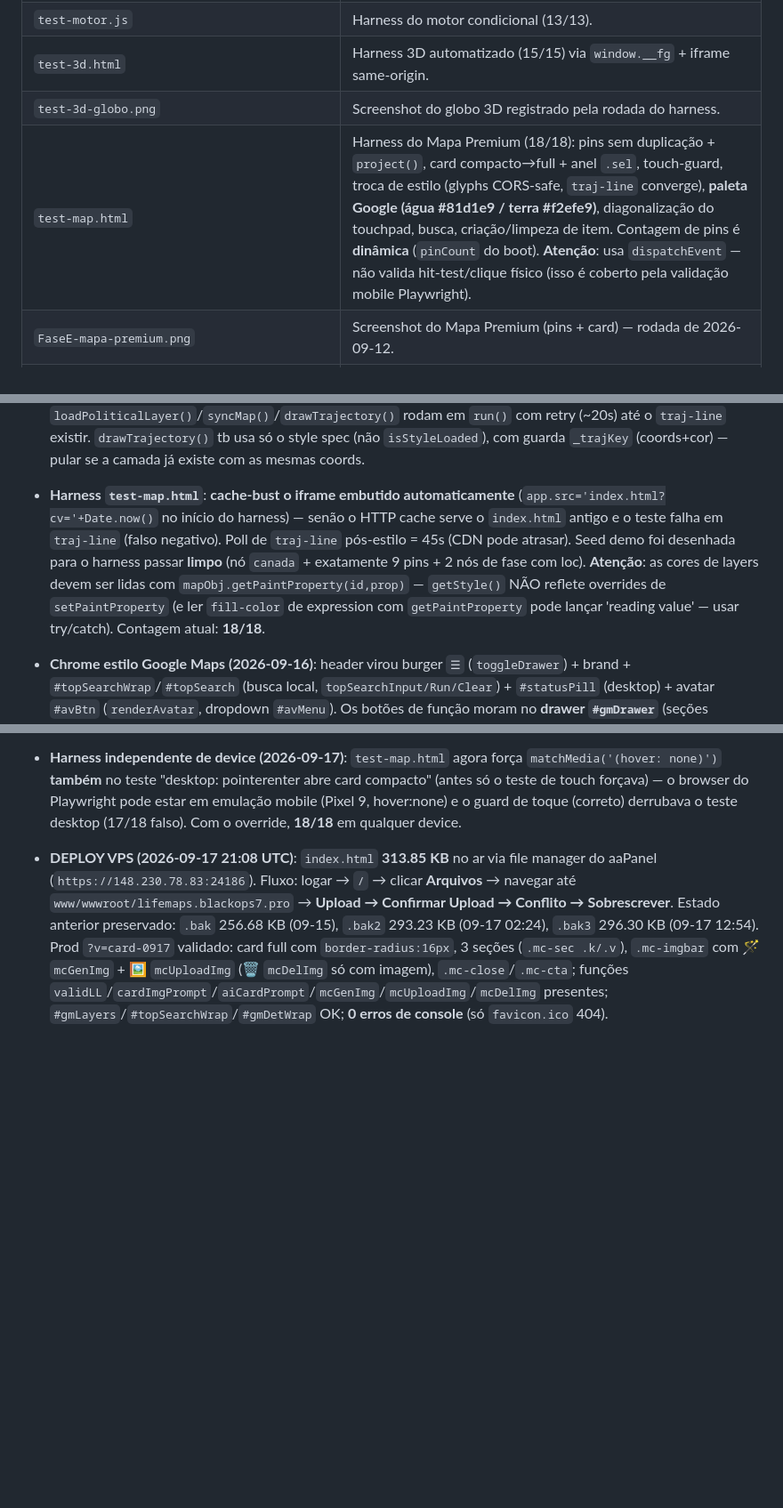
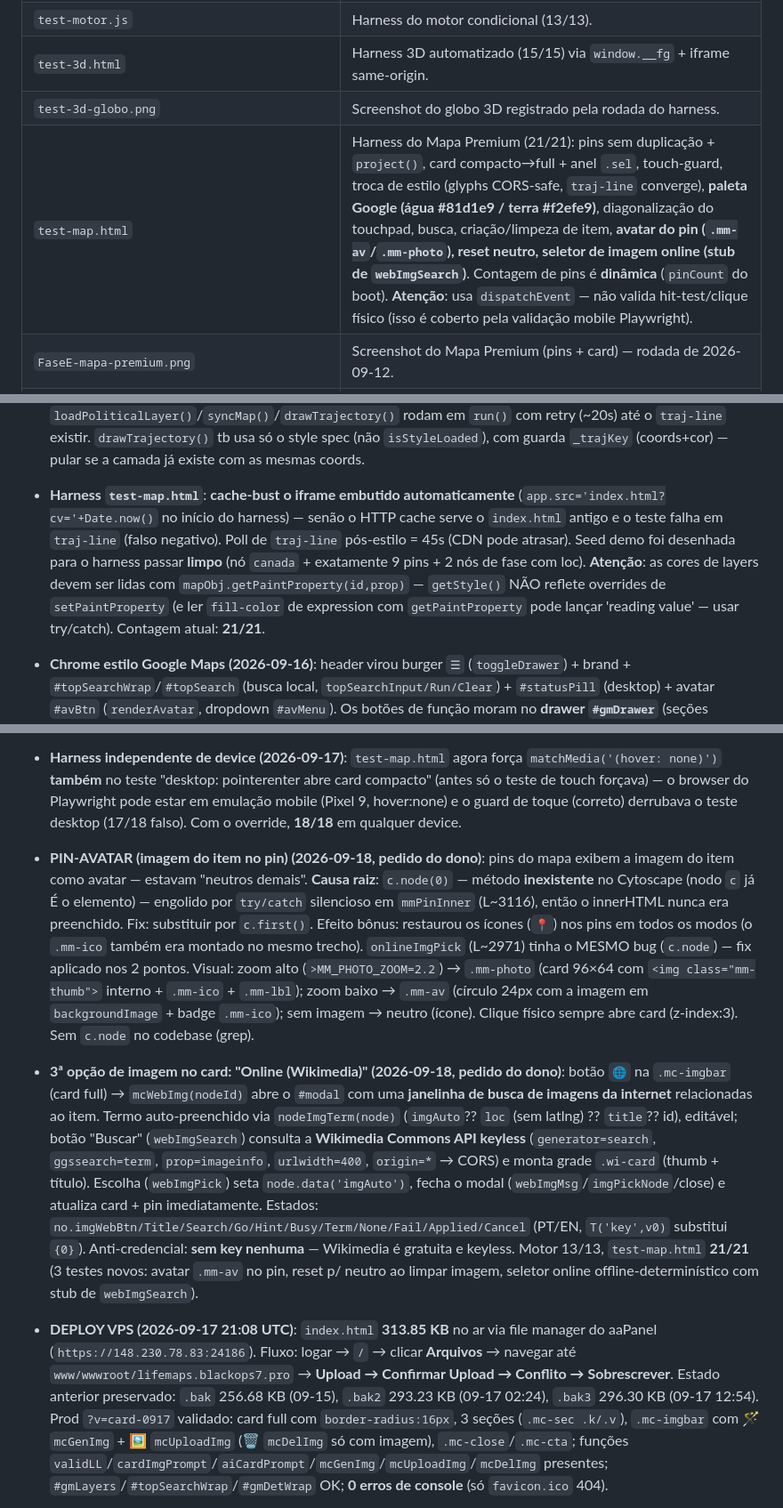
Before and after one commit to DSama-lab/LifeMaps, a Markdown page: AGENTS.md, 3 parts joined by grey strips. Shown: that part at 89% size. Rendered like a GitHub page; blank space fills up the shorter version.

```diff
--- a/AGENTS.md
+++ b/AGENTS.md
@@ -44,7 +44,7 @@ Motor condicional: dentro do `index.html` (`propagate()`, `parseCond()`, `condHo
 | `test-motor.js` | Harness do motor condicional (13/13). |
 | `test-3d.html` | Harness 3D automatizado (15/15) via `window.__fg` + iframe same-origin. |
 | `test-3d-globo.png` | Screenshot do globo 3D registrado pela rodada do harness. |
-| `test-map.html` | Harness do Mapa Premium (18/18): pins sem duplicação + `project()`, card compacto→full + anel `.sel`, touch-guard, troca de estilo (glyphs CORS-safe, `traj-line` converge), **paleta Google (água #81d1e9 / terra #f2efe9)**, diagonalização do touchpad, busca, criação/limpeza de item. Contagem de pins é **dinâmica** (`pinCount` do boot). **Atenção**: usa `dispatchEvent` — não valida hit-test/clique físico (isso é coberto pela validação mobile Playwright). |
+| `test-map.html` | Harness do Mapa Premium (21/21): pins sem duplicação + `project()`, card compacto→full + anel `.sel`, touch-guard, troca de estilo (glyphs CORS-safe, `traj-line` converge), **paleta Google (água #81d1e9 / terra #f2efe9)**, diagonalização do touchpad, busca, criação/limpeza de item, **avatar do pin (`.mm-av`/`.mm-photo`), reset neutro, seletor de imagem online (stub de `webImgSearch`)**. Contagem de pins é **dinâmica** (`pinCount` do boot). **Atenção**: usa `dispatchEvent` — não valida hit-test/clique físico (isso é coberto pela validação mobile Playwright). |
 | `FaseE-mapa-premium.png` | Screenshot do Mapa Premium (pins + card) — rodada de 2026-09-12. |
 | `FaseE-paleta-google.png` | Screenshot da paleta Google (água #81d1e9/terra #f2efe9) — 2026-09-14. |
 | `backend/` | **API SaaS (Fase 2A, 2026-09-14)**: FastAPI + Postgres (JSONB) + Google OAuth/senha (sessão httpOnly), `docker-compose.yml` (postgres sem porta pública + api + Caddy TLS). **Deploy (Fase 2B, 2026-09-14)**: `docker-compose.prod.yml` + `Caddyfile.prod` + `DEPLOY-VPS.md` (runbook p/ rodar SEM o opencode, com VPN desligada). `.env.example` (anti-credencial) com `DOMAIN`. Ver `backend/README.md` e `MDs Projects/Lifemaps/PLANO-SAAS-SEGURANCA.md`. |
@@ -75,7 +75,7 @@ Motor condicional: dentro do `index.html` (`propagate()`, `parseCond()`, `condHo
 - **Pin vermelho de marcação é removido ao criar item (2026-09-13)**: `openMapItemForm()` criava `new maplibregl.Marker({color:'#ff2d78'})` e o botão "Criar item" **não o removia** — sobrava o pin vermelho + círculo do item no mesmo ponto. Fix: global `mapPickMarker` + `removePickMarker()` chamado em `createMapItemAt()`, no Cancelar, em novo `openMapItemForm()` e no `mmKey`/Esc.
 - **CORS fontes Carto**: `setMapStyle()` é `async` — faz `fetch(style.json)`, aplica `styleWithFonts(spec)` (glyphs cartocdn → `https://fonts.openmaptiles.org/{fontstack}/{range}.pbf`) e chama `mapObj.setStyle(objeto)`. **NUNCA** trocar sprite cartocdn por demotiles (404 no `@2x`).
 - **Troca de estilo e camadas custom**: `setStyle` remove fontes/camadas custom — o rebuild de `traj-line`/países acontece em `mapRestyleReady()` (converge por **style spec aplicado** — `getStyle()` com layers — e NENHUM gatilho de tile/`loaded()`/`isStyleLoaded()`, pois tiles podem falhar/atrasar). `loadPoliticalLayer()`/`syncMap()`/`drawTrajectory()` rodam em `run()` com retry (~20s) até o `traj-line` existir. `drawTrajectory()` tb usa só o style spec (não `isStyleLoaded`), com guarda `_trajKey` (coords+cor) — pular se a camada já existe com as mesmas coords.
-- **Harness `test-map.html`**: **cache-bust o iframe embutido automaticamente** (`app.src='index.html?cv='+Date.now()` no início do harness) — senão o HTTP cache serve o `index.html` antigo e o teste falha em `traj-line` (falso negativo). Poll de `traj-line` pós-estilo = 45s (CDN pode atrasar). Seed demo foi desenhada para o harness passar **limpo** (nó `canada` + exatamente 9 pins + 2 nós de fase com loc). **Atenção**: as cores de layers devem ser lidas com `mapObj.getPaintProperty(id,prop)` — `getStyle()` NÃO reflete overrides de `setPaintProperty` (e ler `fill-color` de expression com `getPaintProperty` pode lançar 'reading value' — usar try/catch). Contagem atual: **18/18**.
+- **Harness `test-map.html`**: **cache-bust o iframe embutido automaticamente** (`app.src='index.html?cv='+Date.now()` no início do harness) — senão o HTTP cache serve o `index.html` antigo e o teste falha em `traj-line` (falso negativo). Poll de `traj-line` pós-estilo = 45s (CDN pode atrasar). Seed demo foi desenhada para o harness passar **limpo** (nó `canada` + exatamente 9 pins + 2 nós de fase com loc). **Atenção**: as cores de layers devem ser lidas com `mapObj.getPaintProperty(id,prop)` — `getStyle()` NÃO reflete overrides de `setPaintProperty` (e ler `fill-color` de expression com `getPaintProperty` pode lançar 'reading value' — usar try/catch). Contagem atual: **21/21**.
 - **Chrome estilo Google Maps (2026-09-16)**: header virou burger `☰` (`toggleDrawer`) + brand + `#topSearchWrap`/`#topSearch` (busca local, `topSearchInput/Run/Clear`) + `#statusPill` (desktop) + avatar `#avBtn` (`renderAvatar`, dropdown `#avMenu`). Os botões de função moram no **drawer `#gmDrawer`** (seções Plano/Seus dados/Compartilhar/Personalização/Conta) — **IDs antigos preservados** (`#mapBtn`/`#mode3DBtn`/`#layoutBtn`/`#labels3DBtn`/`#reload3DBtn`/`#syncBtn`/`#themeBtn`/`#langSel`) e itens disparam por `onclick` inline com `drawerGo(fn)` (fecha antes de agir; **não recriar `addEventListener` nesses IDs** — o listener duplicado de `#layoutBtn` foi removido). Global `chipFilter` + `#chipBar` (chips com contadores `#cn*`): `setChipFilter`/`applyChipVis` filtram pins do mapa (`syncMap` respeita `chipFilter`) e dim o grafo 2D (`opacity`); `updateChips` roda no fim de `updatePill`. `renderAvatar` é chamada por `updateSyncBtn`. Drawer/avMenu/busca fecham com Escape e clique-fora (handlers document-level). i18n novas em `search.*`/`gd.*`. Mobile `≤980px`: `.spacer{display:none}` + `#topSearchWrap{flex:1;min-width:0}` (senão o spacer rouba o espaço e a busca encolhe para ~52px).
 - **DEPLOY VPS RODADA CAMADAS/CLAMP/INVERSÃO (09-17)**: `index.html` (303.80 KB, commit `6e6eaff`+`c6540a7`) sobrescrito no docroot via file manager aaPanel. Antes: renomeado `index.html` → `index.html.bak3` (296.30 KB de 12:54). **CUIDADO no upload aaPanel**: selecionar arquivo → o status mostra "Não Iniciado"; clicar **Confirmar Upload** e **aguardar** o diálogo resetar (progresso/0 B é só o pré-envio); depois conferir o tamanho/data na listagem (renavegar para `/files`). Validar em prod `?v=gmap-0917b`: título OK, 0 erros de console, `#gmLayers`+menu+5 cards, `gmThumbSt`/`mmClampLateral`/`applyGmLayersUI` presentes, CSS manual do dono preservado (`chipBar{order:2...max-width:796px`, `topSearchWrap{order:1...width:min(366px,35vw)`). Motor 13/13.
 - **AJUSTES MANUAIS DO DONO — PRESERVAR (2026-09-17)**: o bloco CSS `#gmTopBar #chipBar` / `#gmTopBar #topSearchWrap` / `body.drawer-open ...` (topo do mapa, ~linha 173-176 no private) foi **ajustado à mão pelo dono** (chipBar `order:2; justify-content:left; max-width:796px; gap:4px` e topSearchWrap `order:1; width:min(366px,35vw)`). **NÃO alterar esse bloco** sem pedido explícito do dono referente a ele. Está espelhado no `index.private.html` (fonte) e no `index.html` via build-demo. Commit `6e6eaff` registra o ajuste do dono.
@@ -103,6 +103,8 @@ Motor condicional: dentro do `index.html` (`propagate()`, `parseCond()`, `condHo
 - **Card de pin novo (2026-09-17, pedido do dono)**: `.mm-card` com `border-radius:16px`, animação `mmCardIn` (fade + translateY + scale), seções rotuladas `.mc-sec` (Local/Tipo/Motivo via i18n `mc.*`), barra de imagem `.mc-imgbar` no card **full** com 3 ações: **🪄 `mcGenImg`** (IA monta o prompt visual via `aiCardPrompt` → gera keyless no Pollinations `image.pollinations.ai` → valida com `imgLoads`; fallback Wikipedia `mcWikiImg`), **🖼️ `mcUploadImg`** (upload ≤300 KB via `readImgAsDataURL`), **🗑️ `mcDelImg`** (só aparece se houver imagem). `mcRefreshCard(nodeId)` reconstrói o conteúdo preservando o estado full; `mcSetBusy` mostra `.mc-spin`. Classes legadas preservadas (`.mc-close`/`.mc-edit`/`.mc-tag`/`.mc-phloc`/`.mc-cta`). Motor 13/13, `test-map.html` 18/18.
 - **`#gmDetWrap`** NÃO é lixo: é a barra "região selecionada" (📍 país + botão "Detalhes" → painel de hotéis/voos/moradia/etapas) que aparece ao clicar num país (`setMapSel`/`renderMapDetails`). Mantida.
 - **Harness independente de device (2026-09-17)**: `test-map.html` agora força `matchMedia('(hover: none)')` **também** no teste "desktop: pointerenter abre card compacto" (antes só o teste de touch forçava) — o browser do Playwright pode estar em emulação mobile (Pixel 9, hover:none) e o guard de toque (correto) derrubava o teste desktop (17/18 falso). Com o override, **18/18** em qualquer device.
+- **PIN-AVATAR (imagem do item no pin) (2026-09-18, pedido do dono)**: pins do mapa exibem a imagem do item como avatar — estavam "neutros demais". **Causa raiz**: `c.node(0)` — método **inexistente** no Cytoscape (nodo `c` já É o elemento) — engolido por `try/catch` silencioso em `mmPinInner` (L~3116), então o innerHTML nunca era preenchido. Fix: substituir por `c.first()`. Efeito bônus: restaurou os ícones (`📍`) nos pins em todos os modos (o `.mm-ico` também era montado no mesmo trecho). `onlineImgPick` (L~2971) tinha o MESMO bug (`c.node`) — fix aplicado nos 2 pontos. Visual: zoom alto (`>MM_PHOTO_ZOOM=2.2`) → `.mm-photo` (card 96×64 com `<img class="mm-thumb">` interno + `.mm-ico` + `.mm-lbl`); zoom baixo → `.mm-av` (círculo 24px com a imagem em `backgroundImage` + badge `.mm-ico`); sem imagem → neutro (ícone). Clique físico sempre abre card (z-index:3). Sem `c.node` no codebase (grep).
+- **3ª opção de imagem no card: "Online (Wikimedia)" (2026-09-18, pedido do dono)**: botão `🌐` na `.mc-imgbar` (card full) → `mcWebImg(nodeId)` abre o `#modal` com uma **janelinha de busca de imagens da internet** relacionadas ao item. Termo auto-preenchido via `nodeImgTerm(node)` (`imgAuto`?? `loc` (sem latlng) ?? `title`?? id), editável; botão "Buscar" (`webImgSearch`) consulta a **Wikimedia Commons API keyless** (`generator=search`, `ggssearch=term`, `prop=imageinfo`, `urlwidth=400`, `origin=*` → CORS) e monta grade `.wi-card` (thumb + título). Escolha (`webImgPick`) seta `node.data('imgAuto')`, fecha o modal (`webImgMsg`/`imgPickNode`/close) e atualiza card + pin imediatamente. Estados: `no.imgWebBtn/Title/Search/Go/Hint/Busy/Term/None/Fail/Applied/Cancel` (PT/EN, `T('key',v0)` substitui `{0}`). Anti-credencial: **sem key nenhuma** — Wikimedia é gratuita e keyless. Motor 13/13, `test-map.html` **21/21** (3 testes novos: avatar `.mm-av` no pin, reset p/ neutro ao limpar imagem, seletor online offline-determinístico com stub de `webImgSearch`).
 
 - **DEPLOY VPS (2026-09-17 21:08 UTC)**: `index.html` **313.85 KB** no ar via file manager do aaPanel (`https://148.230.78.83:24186`). Fluxo: logar → `/` → clicar **Arquivos** → navegar até `www/wwwroot/lifemaps.blackops7.pro` → **Upload → Confirmar Upload → Conflito → Sobrescrever**. Estado anterior preservado: `.bak` 256.68 KB (09-15), `.bak2` 293.23 KB (09-17 02:24), `.bak3` 296.30 KB (09-17 12:54). Prod `?v=card-0917` validado: card full com `border-radius:16px`, 3 seções (`.mc-sec .k/.v`), `.mc-imgbar` com 🪄 `mcGenImg` + 🖼️ `mcUploadImg` (🗑️ `mcDelImg` só com imagem), `.mc-close`/`.mc-cta`; funções `validLL`/`cardImgPrompt`/`aiCardPrompt`/`mcGenImg`/`mcUploadImg`/`mcDelImg` presentes; `#gmLayers`/`#topSearchWrap`/`#gmDetWrap` OK; **0 erros de console** (só `favicon.ico` 404).
 - **Dicas de automação do file manager aaPanel (para as próximas sessões)**: (1) navegar direto para `/files?path=...` devolve `INIT_CSRF_ERR` — é preciso carregar `/` e clicar no menu **Arquivos**; (2) os botões são componentes Vue sem nome acessível — o upload fica em **Operações de Arquivo → Upload** (dropdown `.n-dropdown-option`); (3) o `.drag-upload` existe mas tem altura 0 (invisível) — depois de abrir o diálogo "Upload de Arquivo", usar `setInputFiles` no **primeiro** `input[type=file]` (o segundo é `webkitdirectory`, para pastas) e então clicar **Confirmar Upload → Sobrescrever**.
```
Also changed, not shown: README.md (+5 -1 lines), FaseG-avatar-card-full.png (added), FaseG-avatar-prod.png (added), FaseG-img-online-modal.png (added), 2 other files.
